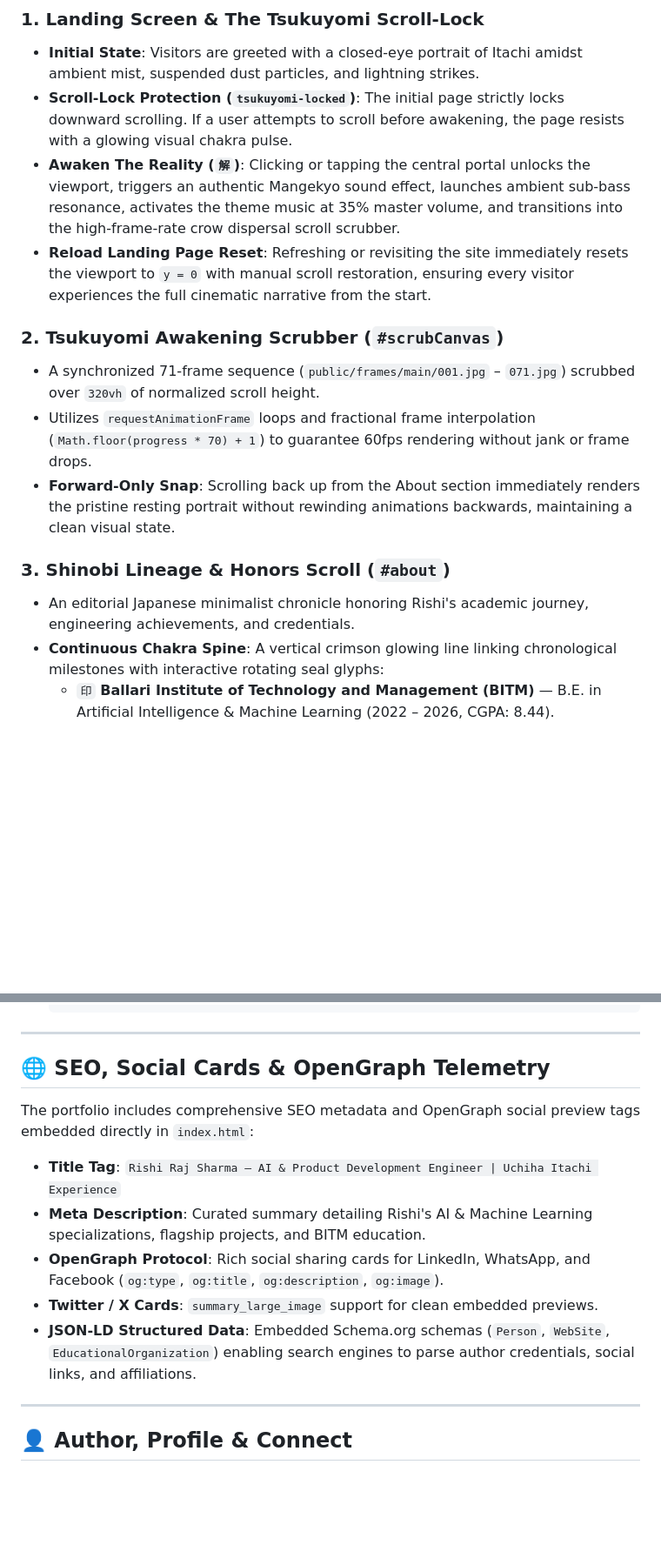
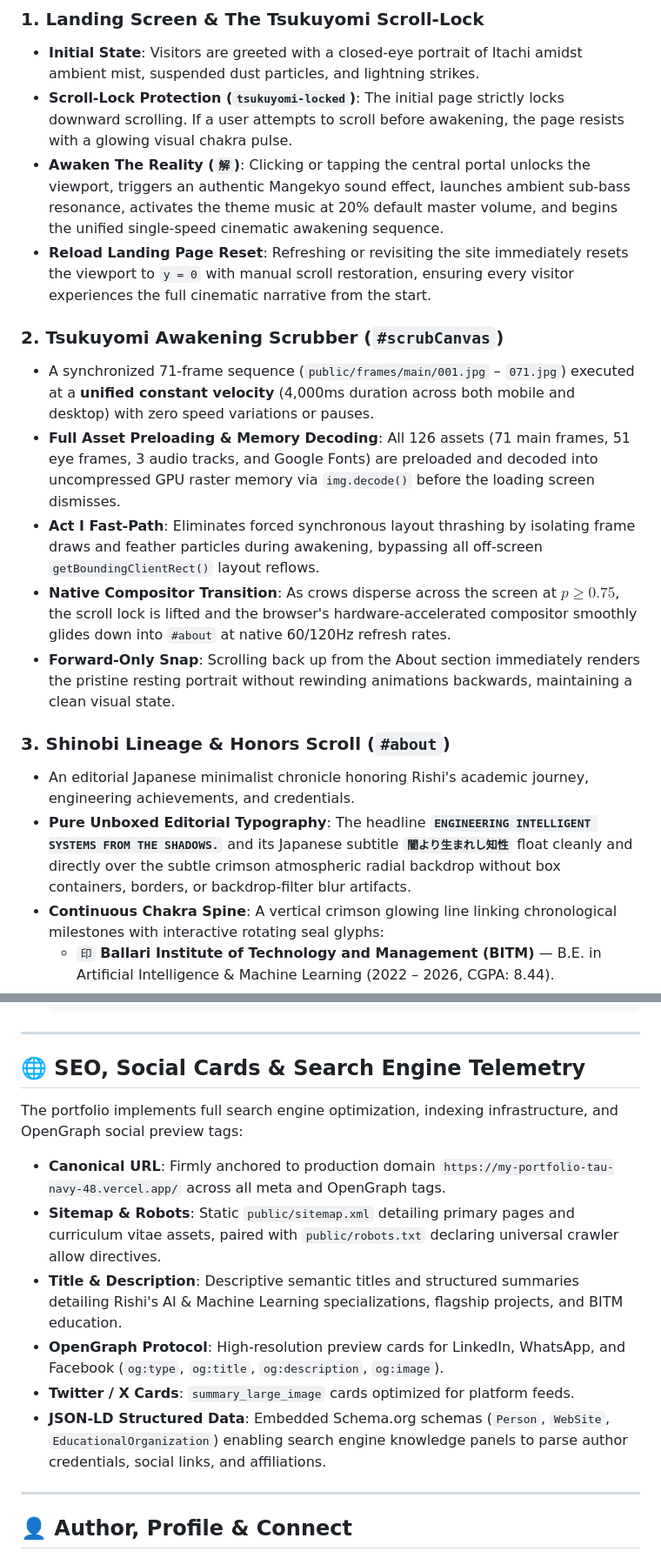
Before and after one commit to Risshhhiiii/My-Portfolio, a Markdown page: README.md, 2 parts joined by grey strips. Shown at 87% size. Rendered like a GitHub page; blank space fills up the shorter version.

```diff
--- a/README.md
+++ b/README.md
@@ -61,16 +61,19 @@ Engineered at the intersection of high-performance modern web engineering, mathe
 ### 1. Landing Screen & The Tsukuyomi Scroll-Lock
 - **Initial State**: Visitors are greeted with a closed-eye portrait of Itachi amidst ambient mist, suspended dust particles, and lightning strikes.
 - **Scroll-Lock Protection (`tsukuyomi-locked`)**: The initial page strictly locks downward scrolling. If a user attempts to scroll before awakening, the page resists with a glowing visual chakra pulse.
-- **Awaken The Reality (`解`)**: Clicking or tapping the central portal unlocks the viewport, triggers an authentic Mangekyo sound effect, launches ambient sub-bass resonance, activates the theme music at 35% master volume, and transitions into the high-frame-rate crow dispersal scroll scrubber.
+- **Awaken The Reality (`解`)**: Clicking or tapping the central portal unlocks the viewport, triggers an authentic Mangekyo sound effect, launches ambient sub-bass resonance, activates the theme music at 20% default master volume, and begins the unified single-speed cinematic awakening sequence.
 - **Reload Landing Page Reset**: Refreshing or revisiting the site immediately resets the viewport to `y = 0` with manual scroll restoration, ensuring every visitor experiences the full cinematic narrative from the start.
 
 ### 2. Tsukuyomi Awakening Scrubber (`#scrubCanvas`)
-- A synchronized 71-frame sequence (`public/frames/main/001.jpg` – `071.jpg`) scrubbed over `320vh` of normalized scroll height.
-- Utilizes `requestAnimationFrame` loops and fractional frame interpolation (`Math.floor(progress * 70) + 1`) to guarantee 60fps rendering without jank or frame drops.
+- A synchronized 71-frame sequence (`public/frames/main/001.jpg` – `071.jpg`) executed at a **unified constant velocity** (4,000ms duration across both mobile and desktop) with zero speed variations or pauses.
+- **Full Asset Preloading & Memory Decoding**: All 126 assets (71 main frames, 51 eye frames, 3 audio tracks, and Google Fonts) are preloaded and decoded into uncompressed GPU raster memory via `img.decode()` before the loading screen dismisses.
+- **Act I Fast-Path**: Eliminates forced synchronous layout thrashing by isolating frame draws and feather particles during awakening, bypassing all off-screen `getBoundingClientRect()` layout reflows.
+- **Native Compositor Transition**: As crows disperse across the screen at $p \ge 0.75$, the scroll lock is lifted and the browser's hardware-accelerated compositor smoothly glides down into `#about` at native 60/120Hz refresh rates.
 - **Forward-Only Snap**: Scrolling back up from the About section immediately renders the pristine resting portrait without rewinding animations backwards, maintaining a clean visual state.
 
 ### 3. Shinobi Lineage & Honors Scroll (`#about`)
 - An editorial Japanese minimalist chronicle honoring Rishi's academic journey, engineering achievements, and credentials.
+- **Pure Unboxed Editorial Typography**: The headline **`ENGINEERING INTELLIGENT SYSTEMS FROM THE SHADOWS.`** and its Japanese subtitle **`闇より生まれし知性`** float cleanly and directly over the subtle crimson atmospheric radial backdrop without box containers, borders, or backdrop-filter blur artifacts.
 - **Continuous Chakra Spine**: A vertical crimson glowing line linking chronological milestones with interactive rotating seal glyphs:
   - `印` **Ballari Institute of Technology and Management (BITM)** — B.E. in Artificial Intelligence & Machine Learning (2022 – 2026, CGPA: 8.44).
   - `雲` **AWS Certified Cloud Practitioner** — Amazon Web Services foundational cloud computing, serverless architectures, and IAM governance.
@@ -391,15 +399,16 @@ Deploying this portfolio to [Vercel](https://vercel.com/) takes less than 2 minu
 
 ---
 
-## 🌐 SEO, Social Cards & OpenGraph Telemetry
+## 🌐 SEO, Social Cards & Search Engine Telemetry
 
-The portfolio includes comprehensive SEO metadata and OpenGraph social preview tags embedded directly in `index.html`:
+The portfolio implements full search engine optimization, indexing infrastructure, and OpenGraph social preview tags:
 
-- **Title Tag**: `Rishi Raj Sharma — AI & Product Development Engineer | Uchiha Itachi Experience`
-- **Meta Description**: Curated summary detailing Rishi's AI & Machine Learning specializations, flagship projects, and BITM education.
-- **OpenGraph Protocol**: Rich social sharing cards for LinkedIn, WhatsApp, and Facebook (`og:type`, `og:title`, `og:description`, `og:image`).
-- **Twitter / X Cards**: `summary_large_image` support for clean embedded previews.
-- **JSON-LD Structured Data**: Embedded Schema.org schemas (`Person`, `WebSite`, `EducationalOrganization`) enabling search engines to parse author credentials, social links, and affiliations.
+- **Canonical URL**: Firmly anchored to production domain `https://my-portfolio-tau-navy-48.vercel.app/` across all meta and OpenGraph tags.
+- **Sitemap & Robots**: Static `public/sitemap.xml` detailing primary pages and curriculum vitae assets, paired with `public/robots.txt` declaring universal crawler allow directives.
+- **Title & Description**: Descriptive semantic titles and structured summaries detailing Rishi's AI & Machine Learning specializations, flagship projects, and BITM education.
+- **OpenGraph Protocol**: High-resolution preview cards for LinkedIn, WhatsApp, and Facebook (`og:type`, `og:title`, `og:description`, `og:image`).
+- **Twitter / X Cards**: `summary_large_image` cards optimized for platform feeds.
+- **JSON-LD Structured Data**: Embedded Schema.org schemas (`Person`, `WebSite`, `EducationalOrganization`) enabling search engine knowledge panels to parse author credentials, social links, and affiliations.
 
 ---
 
```
Also changed, not shown: other parts of README.md (+15 -10 lines).
